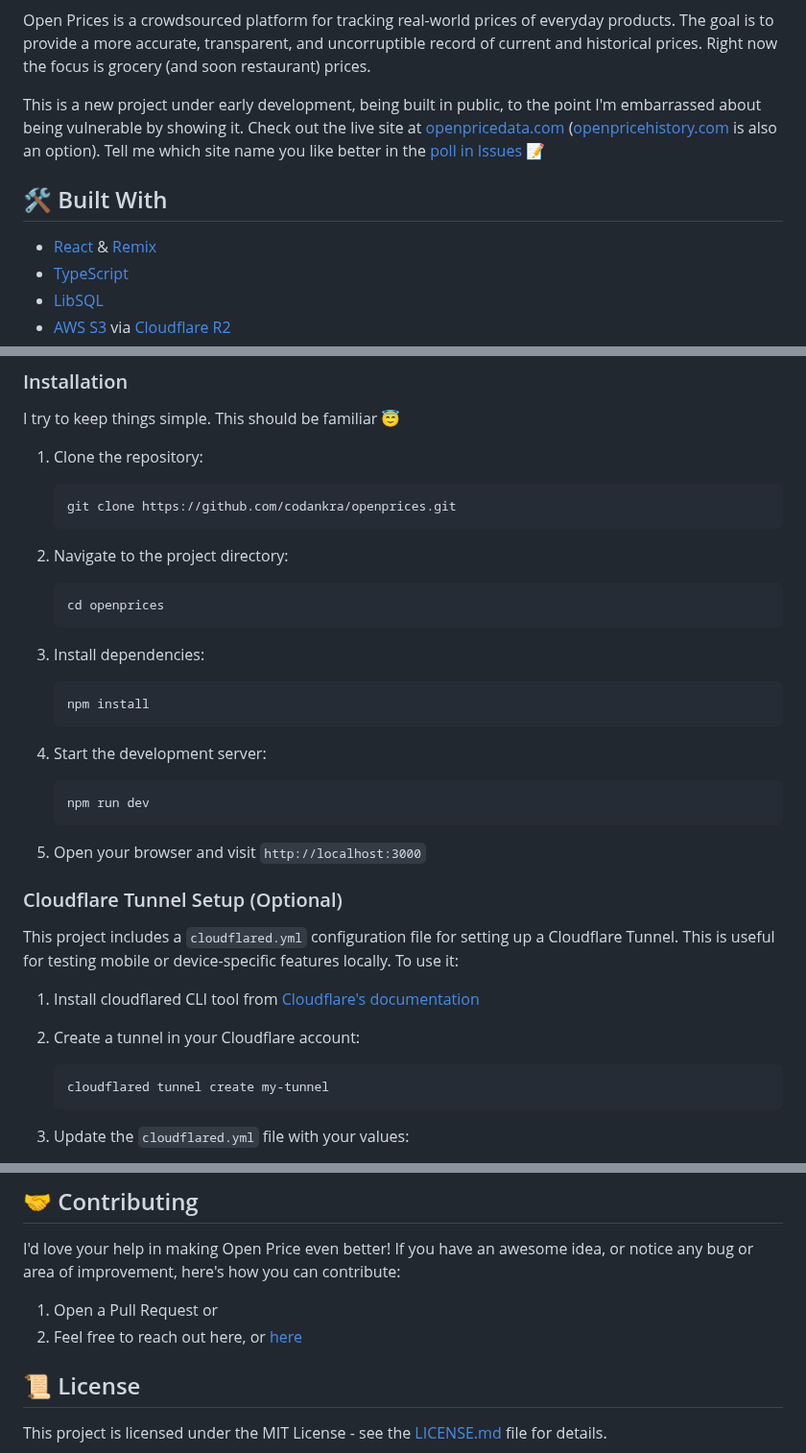
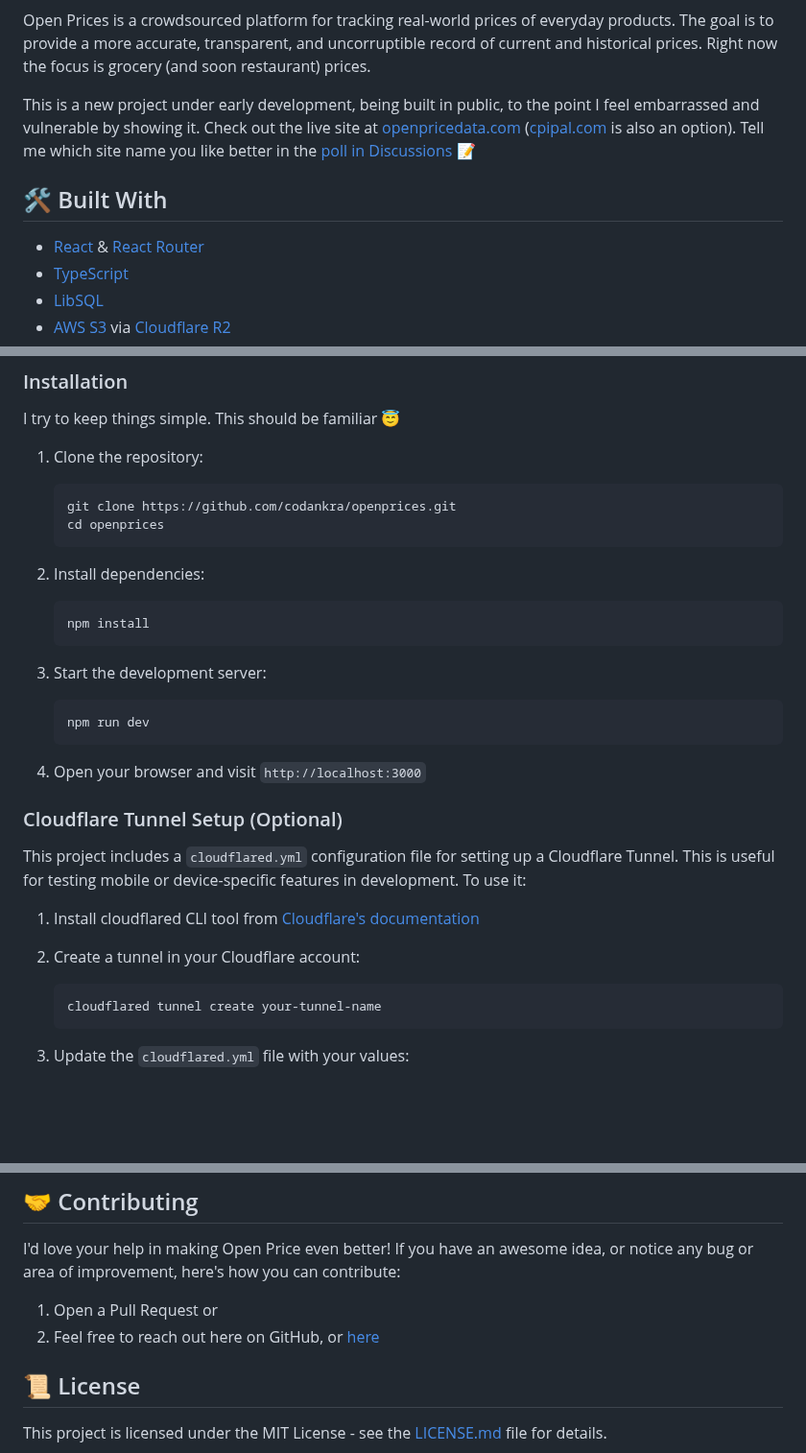
Before and after one commit to codankra/openprices, a Markdown page: README.md, 3 parts joined by grey strips. Shown at 96% size. Drawn GitHub-style; blank space fills up the shorter version.

Commit message:
update readme tech description and links

````diff
--- a/README.md
+++ b/README.md
@@ -4,11 +4,11 @@
 
 Open Prices is a crowdsourced platform for tracking real-world prices of everyday products. The goal is to provide a more accurate, transparent, and uncorruptible record of current and historical prices. Right now the focus is grocery (and soon restaurant) prices.
 
-This is a new project under early development, being built in public, to the point I'm embarrassed about being vulnerable by showing it. Check out the live site at [openpricedata.com](https://openpricedata.com) ([openpricehistory.com](https://www.openpricehistory.com) is also an option). Tell me which site name you like better in the [poll in Issues 📝](https://github.com/codankra/openprices/issues/1)
+This is a new project under early development, being built in public, to the point I feel embarrassed and vulnerable by showing it. Check out the live site at [openpricedata.com](https://openpricedata.com) ([cpipal.com](https://www.cpipal.com) is also an option). Tell me which site name you like better in the [poll in Discussions 📝](https://github.com/codankra/openprices/discussions/2)
 
 ## 🛠 Built With
 
-- [React](https://reactjs.org/) & [Remix](https://remix.run/)
+- [React](https://reactjs.org/) & [React Router](https://reactrouter.com/)
 - [TypeScript](https://www.typescriptlang.org/)
 - [LibSQL](https://github.com/libsql/libsql)
 - [AWS S3](https://aws.amazon.com/s3/) via [Cloudflare R2](https://www.cloudflare.com/developer-platform/r2/)
@@ -32,38 +32,33 @@ I try to keep things simple. This should be familiar 😇
 
    ```
    git clone https://github.com/codankra/openprices.git
-   ```
-
-2. Navigate to the project directory:
-
-   ```
    cd openprices
    ```
 
-3. Install dependencies:
+2. Install dependencies:
 
    ```
    npm install
    ```
 
-4. Start the development server:
+3. Start the development server:
 
    ```
    npm run dev
    ```
 
-5. Open your browser and visit `http://localhost:3000`
+4. Open your browser and visit `http://localhost:3000`
 
 ### Cloudflare Tunnel Setup (Optional)
 
-This project includes a `cloudflared.yml` configuration file for setting up a Cloudflare Tunnel. This is useful for testing mobile or device-specific features locally. To use it:
+This project includes a `cloudflared.yml` configuration file for setting up a Cloudflare Tunnel. This is useful for testing mobile or device-specific features in development. To use it:
 
 1. Install cloudflared CLI tool from [Cloudflare's documentation](https://developers.cloudflare.com/cloudflare-one/connections/connect-apps/install-and-setup/installation/)
 
 2. Create a tunnel in your Cloudflare account:
 
    ```bash
-   cloudflared tunnel create my-tunnel
+   cloudflared tunnel create your-tunnel-name
    ```
 
 3. Update the `cloudflared.yml` file with your values:
@@ -84,7 +79,7 @@ The tunnel will now proxy requests from your Cloudflare hostname to your local d
 I'd love your help in making Open Price even better! If you have an awesome idea, or notice any bug or area of improvement, here's how you can contribute:
 
 1. Open a Pull Request or
-2. Feel free to reach out here, or [here](https://x.com/thedanktoday)
+2. Feel free to reach out here on GitHub, or [here](https://x.com/thedanktoday)
 
 ## 📜 License
 
````
